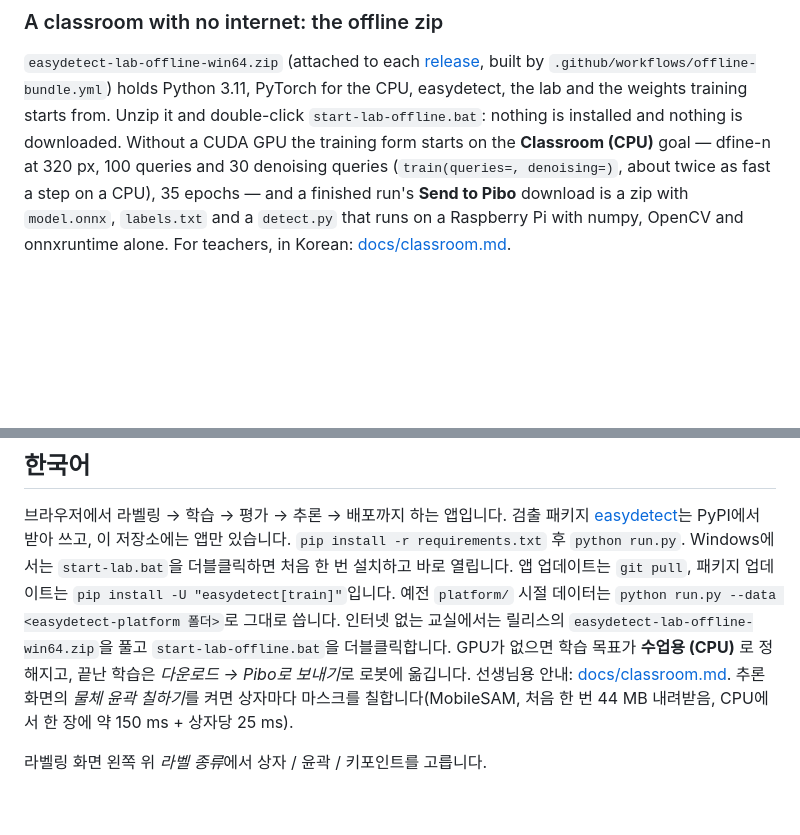
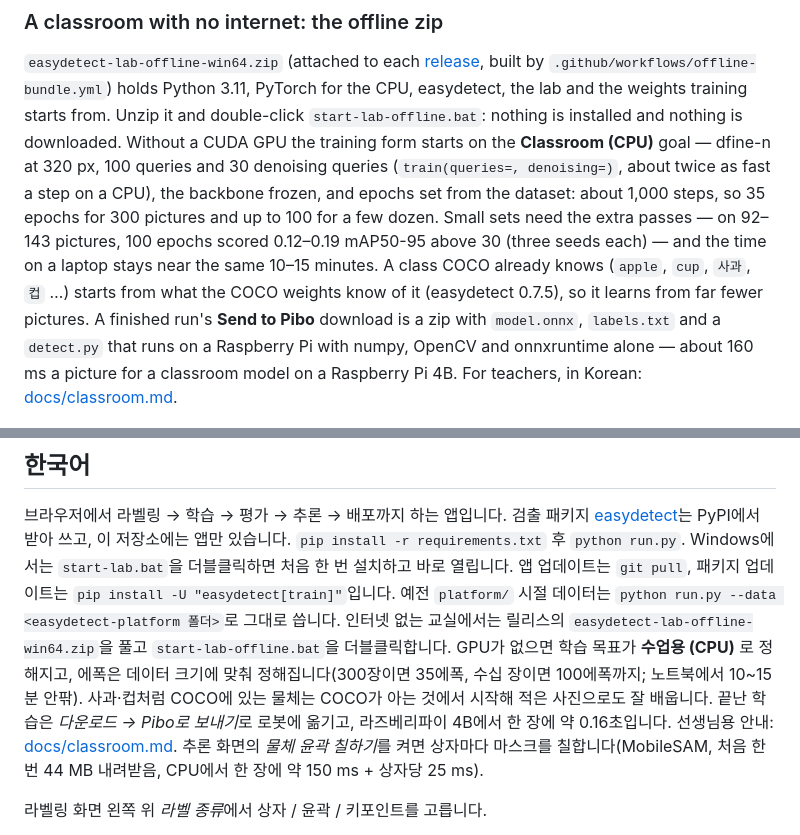
Before and after one commit to themakerrobot/easydetect-lab, a Markdown page: README.md, 2 parts joined by grey strips. Rendered like a GitHub page; blank space fills up the shorter version.

Commit message:
README, 수업 안내: 데이터 크기에 맞춘 수업용 에폭, COCO 클래스 이어받기, 파이보 실측 속도

```diff
--- a/README.md
+++ b/README.md
@@ -59,10 +59,17 @@ CPU, easydetect, the lab and the weights training starts from. Unzip it and
 double-click `start-lab-offline.bat`: nothing is installed and nothing is
 downloaded. Without a CUDA GPU the training form starts on the **Classroom
 (CPU)** goal — dfine-n at 320 px, 100 queries and 30 denoising queries
-(`train(queries=, denoising=)`, about twice as fast a step on a CPU), 35
-epochs — and a finished run's **Send to Pibo** download is a zip with
+(`train(queries=, denoising=)`, about twice as fast a step on a CPU), the
+backbone frozen, and epochs set from the dataset: about 1,000 steps, so 35
+epochs for 300 pictures and up to 100 for a few dozen. Small sets need the
+extra passes — on 92–143 pictures, 100 epochs scored 0.12–0.19 mAP50-95 above
+30 (three seeds each) — and the time on a laptop stays near the same 10–15
+minutes. A class COCO already knows (`apple`, `cup`, `사과`, `컵` …) starts
+from what the COCO weights know of it (easydetect 0.7.5), so it learns from
+far fewer pictures. A finished run's **Send to Pibo** download is a zip with
 `model.onnx`, `labels.txt` and a `detect.py` that runs on a Raspberry Pi with
-numpy, OpenCV and onnxruntime alone. For teachers, in Korean:
+numpy, OpenCV and onnxruntime alone — about 160 ms a picture for a classroom
+model on a Raspberry Pi 4B. For teachers, in Korean:
 [docs/classroom.md](docs/classroom.md).
 
 ![the lab](docs/lab.jpg)
@@ -359,7 +366,10 @@ its `platform.db`.
 `python run.py --data <easydetect-platform 폴더>`로 그대로 씁니다.
 인터넷 없는 교실에서는 릴리스의 `easydetect-lab-offline-win64.zip`을 풀고
 `start-lab-offline.bat`을 더블클릭합니다. GPU가 없으면 학습 목표가 **수업용
-(CPU)** 로 정해지고, 끝난 학습은 *다운로드 → Pibo로 보내기*로 로봇에 옮깁니다.
+(CPU)** 로 정해지고, 에폭은 데이터 크기에 맞춰 정해집니다(300장이면 35에폭, 수십
+장이면 100에폭까지; 노트북에서 10~15분 안팎). 사과·컵처럼 COCO에 있는 물체는
+COCO가 아는 것에서 시작해 적은 사진으로도 잘 배웁니다. 끝난 학습은 *다운로드 →
+Pibo로 보내기*로 로봇에 옮기고, 라즈베리파이 4B에서 한 장에 약 0.16초입니다.
 선생님용 안내: [docs/classroom.md](docs/classroom.md).
 추론 화면의 *물체 윤곽 칠하기*를 켜면 상자마다 마스크를 칠합니다(MobileSAM, 처음
 한 번 44 MB 내려받음, CPU에서 한 장에 약 150 ms + 상자당 25 ms).
```
Also changed, not shown: docs/classroom.md (+12 -3 lines).
